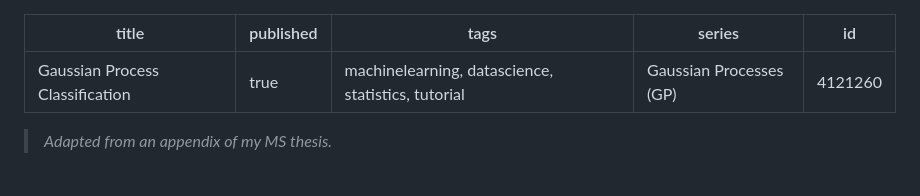
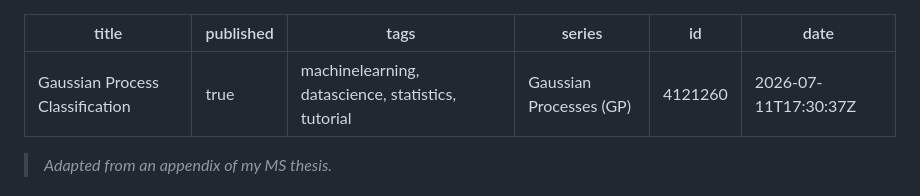
Before and after one commit to davisethan/thesis-to-devto, a Markdown page: posts/gp-classification.md, the part around the change. GitHub-like rendering.

Commit message:
chore: update published articles [skip ci]

```diff
--- a/posts/gp-classification.md
+++ b/posts/gp-classification.md
@@ -4,6 +4,7 @@ published: true
 tags: 'machinelearning, datascience, statistics, tutorial'
 series: Gaussian Processes (GP)
 id: 4121260
+date: '2026-07-11T17:30:37Z'
 ---
 
 > *Adapted from an appendix of my MS thesis.*
```
